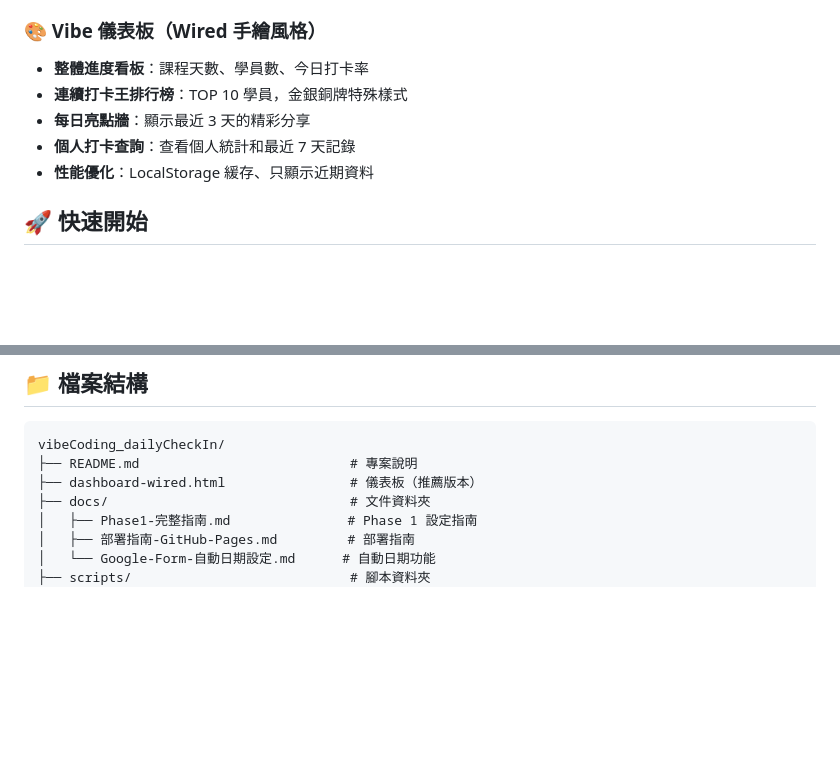
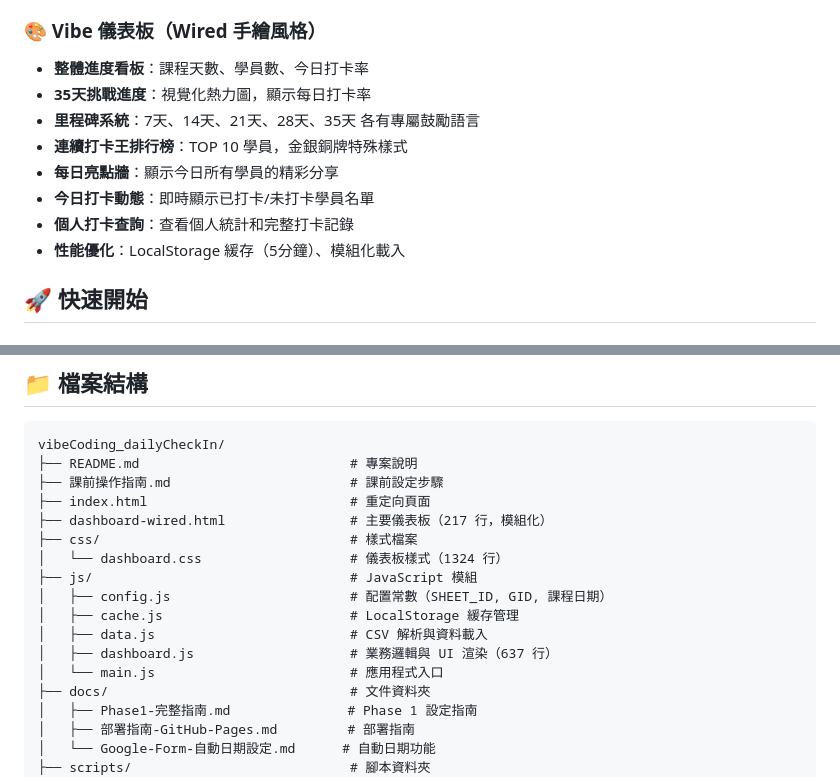
Before and after one commit to vizance/checkin-dashboard, a Markdown page: README.md, 2 parts joined by grey strips. Drawn GitHub-style; blank space fills up the shorter version.

````diff
--- a/README.md
+++ b/README.md
@@ -30,10 +30,13 @@
 
 ### 🎨 Vibe 儀表板（Wired 手繪風格）
 - **整體進度看板**：課程天數、學員數、今日打卡率
+- **35天挑戰進度**：視覺化熱力圖，顯示每日打卡率
+- **里程碑系統**：7天、14天、21天、28天、35天 各有專屬鼓勵語言
 - **連續打卡王排行榜**：TOP 10 學員，金銀銅牌特殊樣式
-- **每日亮點牆**：顯示最近 3 天的精彩分享
-- **個人打卡查詢**：查看個人統計和最近 7 天記錄
-- **性能優化**：LocalStorage 緩存、只顯示近期資料
+- **每日亮點牆**：顯示今日所有學員的精彩分享
+- **今日打卡動態**：即時顯示已打卡/未打卡學員名單
+- **個人打卡查詢**：查看個人統計和完整打卡記錄
+- **性能優化**：LocalStorage 緩存（5分鐘）、模組化載入
 
 ## 🚀 快速開始
 
@@ -65,7 +68,17 @@
 ```
 vibeCoding_dailyCheckIn/
 ├── README.md                           # 專案說明
-├── dashboard-wired.html                # 儀表板（推薦版本）
+├── 課前操作指南.md                       # 課前設定步驟
+├── index.html                          # 重定向頁面
+├── dashboard-wired.html                # 主要儀表板（217 行，模組化）
+├── css/                                # 樣式檔案
+│   └── dashboard.css                   # 儀表板樣式（1324 行）
+├── js/                                 # JavaScript 模組
+│   ├── config.js                       # 配置常數（SHEET_ID, GID, 課程日期）
+│   ├── cache.js                        # LocalStorage 緩存管理
+│   ├── data.js                         # CSV 解析與資料載入
+│   ├── dashboard.js                    # 業務邏輯與 UI 渲染（637 行）
+│   └── main.js                         # 應用程式入口
 ├── docs/                               # 文件資料夾
 │   ├── Phase1-完整指南.md               # Phase 1 設定指南
 │   ├── 部署指南-GitHub-Pages.md         # 部署指南
````
Also changed, not shown: other parts of README.md (+44 -15 lines), 課前操作指南.md (+11 -10 lines).
